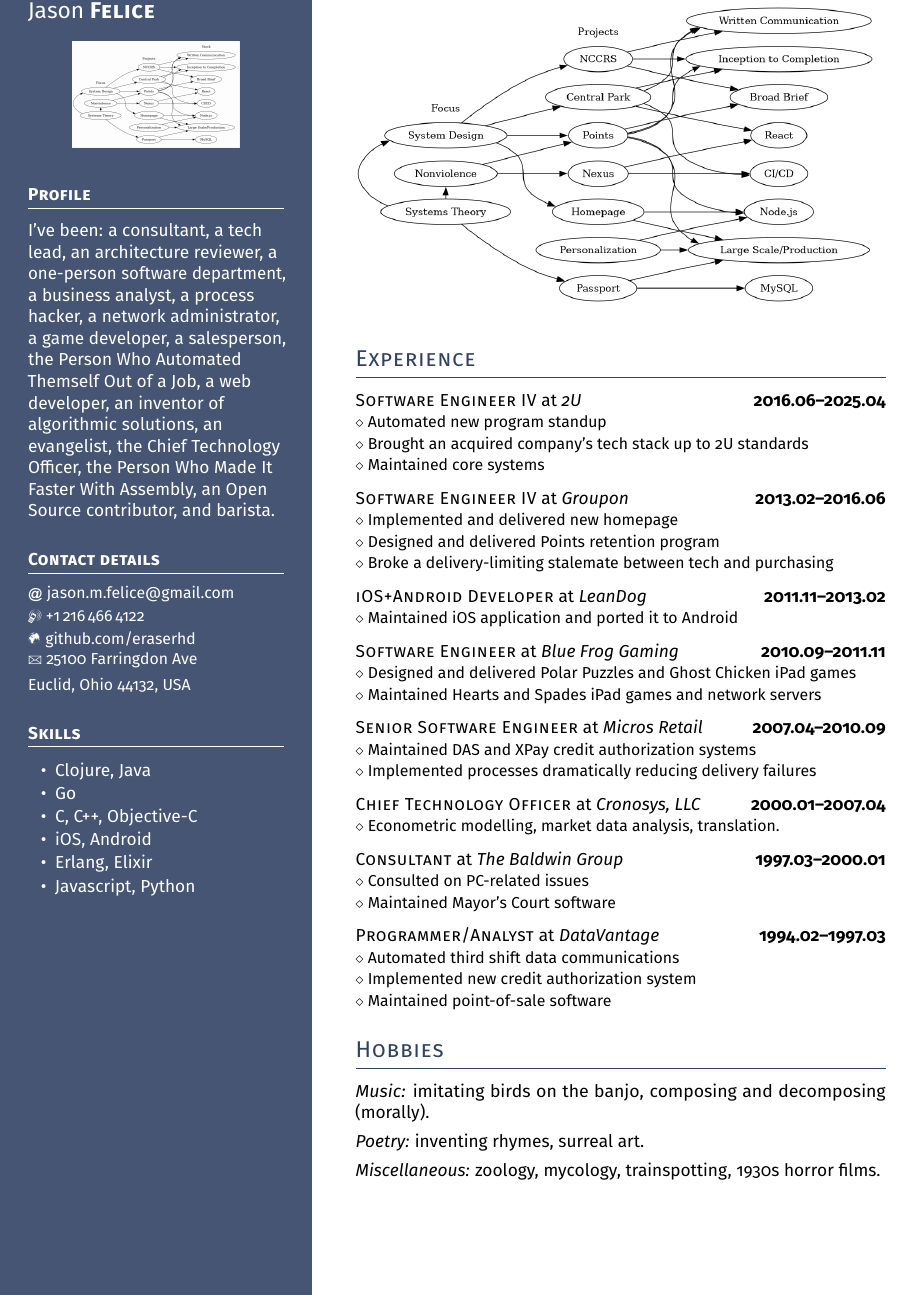
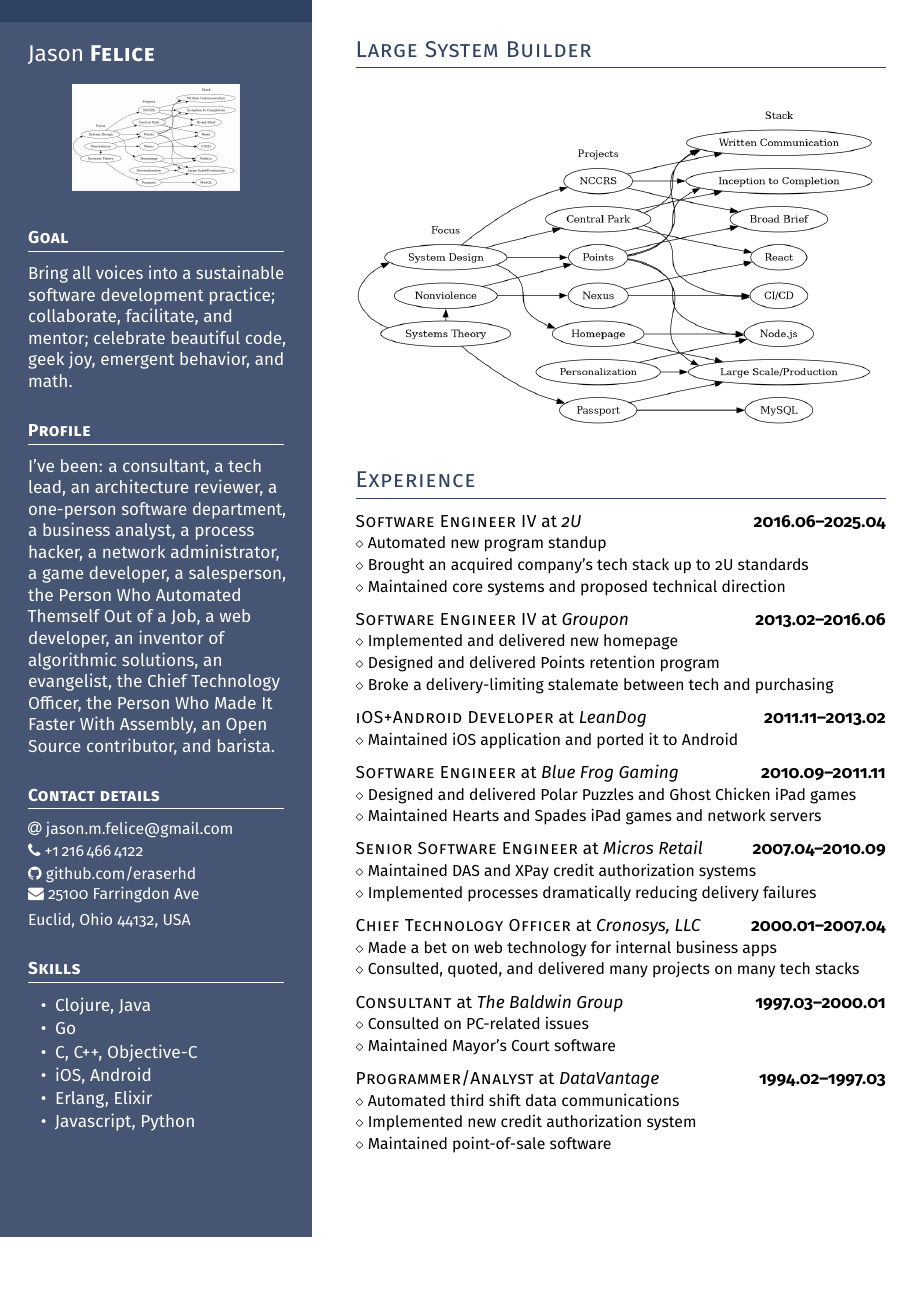
Before and after one commit to eraserhd/resume, a LaTeX CV (resume.tex): part of the page, cut at the place of the change, the shorter picture padded with empty space. Compiled offline with pdfLaTeX.

Commit message:
Use better icons

```diff
--- a/resume.tex
+++ b/resume.tex
@@ -22,7 +22,7 @@
 % of dates for multiple configurations.
 
 \documentclass[11pt, a4paper]{article}
-
+\usepackage{fontawesome}
 \usepackage[T1]{fontenc}     % We are using pdfLaTeX,
 \usepackage[utf8]{inputenc}  % hence this preparation
 \usepackage[british]{babel}
@@ -30,7 +30,6 @@
 \usepackage[stretch = 25, shrink = 25, tracking=true, letterspace=30]{microtype}
 \usepackage{graphicx}        % To insert pictures
 \usepackage{xcolor}          % To add colour to the document
-\usepackage{marvosym}        % Provides icons for the contact details
 
 \usepackage{enumitem}        % To redefine spacing in lists
 \setlist{parsep = 0pt, topsep = 0pt, partopsep = 1pt, itemsep = 1pt, leftmargin = 6mm}
@@ -82,6 +81,12 @@
 
 \vspace*{0.5ex} % Extra space after the picture
 
+\headleft{Goal}
+
+Bring all voices into a sustainable software development practice;
+collaborate, facilitate, and mentor; celebrate beautiful code, geek joy,
+emergent behavior, and math.
+
 \headleft{Profile}
 
 I've been: a consultant, a tech lead, an architecture reviewer, a one-person
@@ -116,10 +121,12 @@ Euclid, Ohio 44132, USA
 \end{minipage}% Right column
 \hskip2.5em% Left margin for the white area
 \begin{minipage}[t]{0.56\textwidth}
+
 \setlength{\parskip}{0.8ex}% Adds spaces between paragraphs; use \\ to add new lines without this space. Shrink this amount to fit more data vertically
 
 \vspace{2ex}
 
+\headright{Large System Builder}
 \null\hfill\includegraphics[width=\textwidth]{stack_graph.png}\hfill\null
 
 \headright{Experience}
@@ -127,7 +134,7 @@ Euclid, Ohio 44132, USA
 \textsc{Software Engineer IV} at \textit{2U}  \dates{2016.06--2025.04} \\
 \smaller{Automated new program standup} \\
 \smaller{Brought an acquired company's tech stack up to 2U standards} \\
-\smaller{Maintained core systems}
+\smaller{Maintained core systems and proposed technical direction}
 
 \is % Item spacing -- defined in the preamble
 \textsc{Software Engineer IV} at \textit{Groupon}  \dates{2013.02--2016.06} \\
@@ -151,7 +158,8 @@ Euclid, Ohio 44132, USA
 
 \is
 \textsc{Chief Technology Officer} at \textit{Cronosys, LLC} \dates{2000.01--2007.04} \\
-\smaller{Econometric modelling, market data analysis, translation.}
+\smaller{Made a bet on web technology for internal business apps} \\
+\smaller{Consulted, quoted, and delivered many projects on many tech stacks}
 
 \is
 \textsc{Consultant} at \textit{The Baldwin Group} \dates{1997.03--2000.01}\\
@@ -163,14 +171,6 @@ Euclid, Ohio 44132, USA
 \smaller{Automated third shift data communications} \\
 \smaller{Implemented new credit authorization system} \\
 \smaller{Maintained point-of-sale software}
-
-\headright{Hobbies}
-
-\textit{Music:} imitating birds on the banjo, composing and decomposing (morally).
-
-\textit{Poetry:} inventing rhymes, surreal art.
-
-\textit{Miscellaneous:} zoology, mycology, trainspotting, 1930s horror films.
 \end{minipage}
 
 \end{document}
```
Also changed, not shown: resume.pdf, resume.tex (8 more changed lines).
